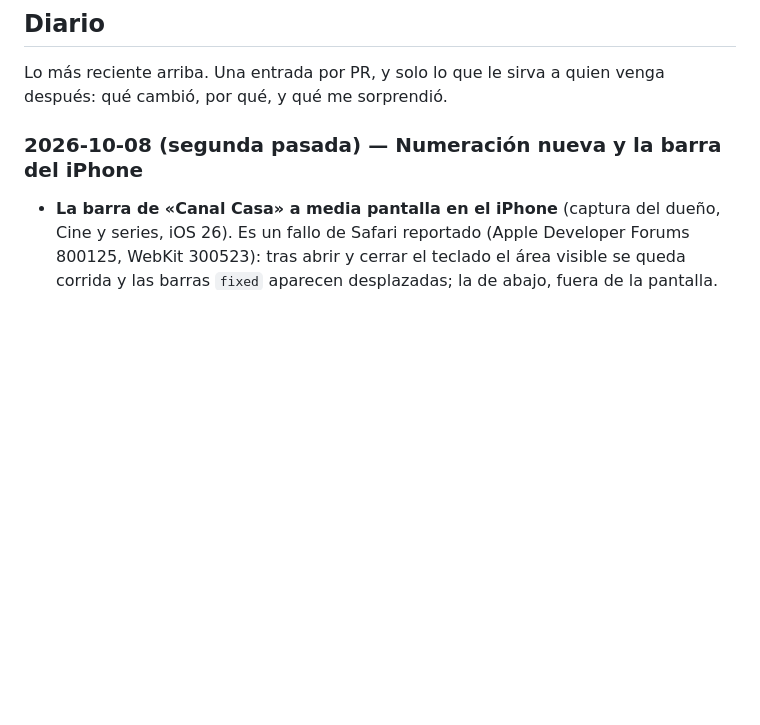
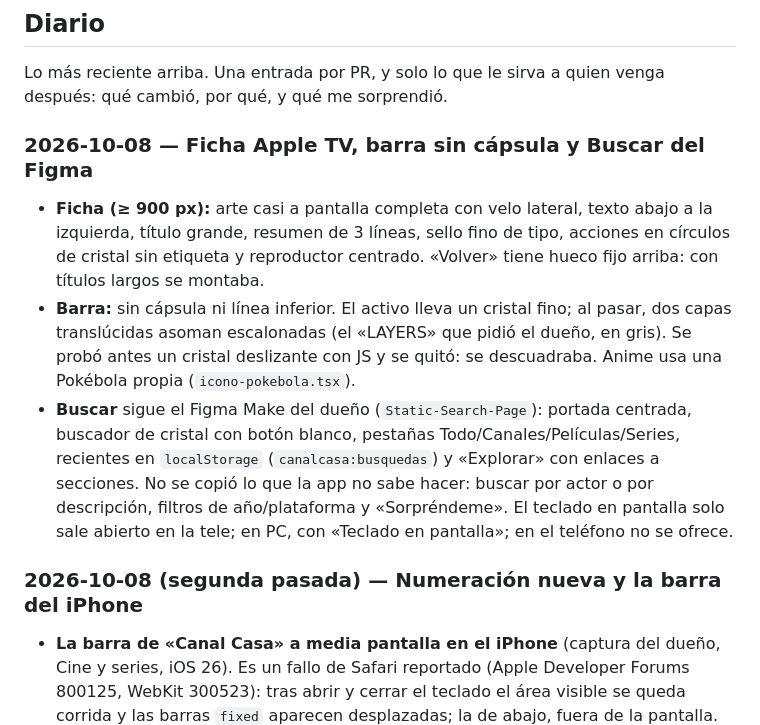
Before and after one commit to stevndrz/Canal, a Markdown page: docs/equipo/diseno.md, the part around the change. Drawn GitHub-style; blank space fills up the shorter version.

Commit message:
Docs: diario de diseño, ficha, barra y Buscar
Co-Authored-By: Claude Opus 5.5 <noreply@anthropic.com>
Claude-Session: https://claude.ai/code/session_017b9a8oeRbRhjJ6Sqatu3s4

```diff
--- a/docs/equipo/diseno.md
+++ b/docs/equipo/diseno.md
@@ -45,6 +45,24 @@ Y las cuatro que muerden:
 
 Lo más reciente arriba. Una entrada por PR, y solo lo que le sirva a quien venga
 después: qué cambió, por qué, y qué me sorprendió.
+
+### 2026-10-08 — Ficha Apple TV, barra sin cápsula y Buscar del Figma
+
+- **Ficha (≥ 900 px):** arte casi a pantalla completa con velo lateral,
+  texto abajo a la izquierda, título grande, resumen de 3 líneas, sello
+  fino de tipo, acciones en círculos de cristal sin etiqueta y reproductor
+  centrado. «Volver» tiene hueco fijo arriba: con títulos largos se montaba.
+- **Barra:** sin cápsula ni línea inferior. El activo lleva un cristal fino;
+  al pasar, dos capas translúcidas asoman escalonadas (el «LAYERS» que pidió
+  el dueño, en gris). Se probó antes un cristal deslizante con JS y se quitó:
+  se descuadraba. Anime usa una Pokébola propia (`icono-pokebola.tsx`).
+- **Buscar** sigue el Figma Make del dueño (`Static-Search-Page`): portada
+  centrada, buscador de cristal con botón blanco, pestañas
+  Todo/Canales/Películas/Series, recientes en `localStorage`
+  (`canalcasa:busquedas`) y «Explorar» con enlaces a secciones. No se copió
+  lo que la app no sabe hacer: buscar por actor o por descripción, filtros de
+  año/plataforma y «Sorpréndeme». El teclado en pantalla solo sale abierto en
+  la tele; en PC, con «Teclado en pantalla»; en el teléfono no se ofrece.
 
 ### 2026-10-08 (segunda pasada) — Numeración nueva y la barra del iPhone
 
```
